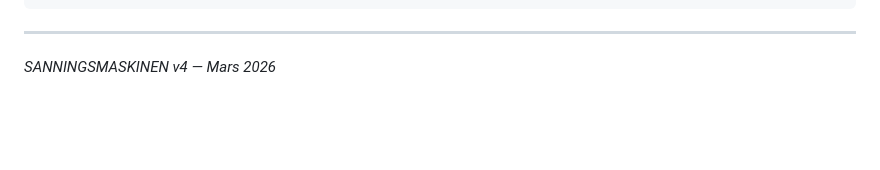
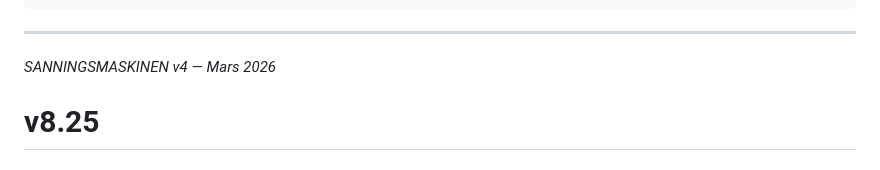
Before and after one commit to MarcusFFFFFF/sanningsmaskinen, a Markdown page: README.md, the part around the change. Drawn GitHub-style; blank space fills up the shorter version.

Commit message:
v8.25 live

```diff
--- a/README.md
+++ b/README.md
@@ -145,3 +145,4 @@ sanningsmaskinen/
 ---
 
 *SANNINGSMASKINEN v4 — Mars 2026*
+# v8.25
```
